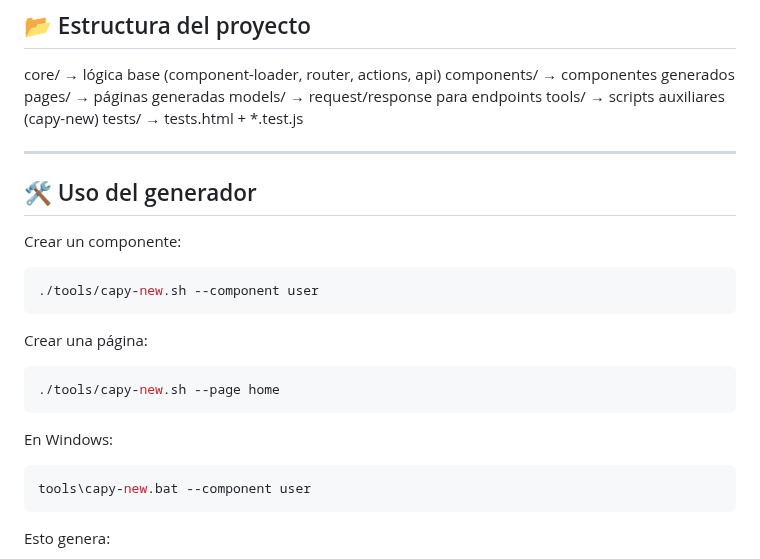
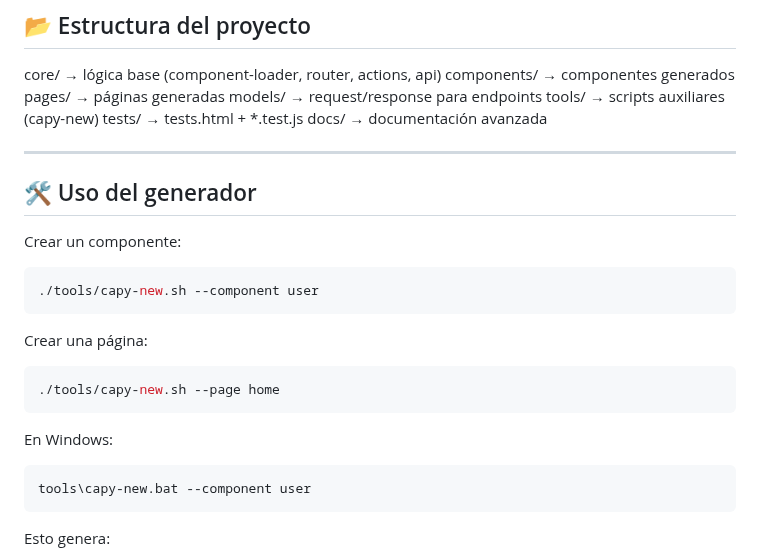
Before and after one commit to CapyLab-Org/CapyFront, a Markdown page: README.md, the part around one of its changes. Drawn GitHub-style.

````diff
--- a/README.md
+++ b/README.md
@@ -30,6 +30,7 @@ pages/         → páginas generadas
 models/        → request/response para endpoints
 tools/         → scripts auxiliares (capy-new)
 tests/         → tests.html + *.test.js
+docs/          → documentación avanzada
 
 ---
 
@@ -49,7 +50,7 @@ Crear una página:
 
 En Windows:
 
-```bash
+```bat
 tools\capy-new.bat --component user
 ```
 
````
Also changed, not shown: other parts of README.md (+27 -3 lines), CHANGELOG.md (+1 -1 lines), docs/advanced.md (added, +154 -0 lines), docs/api.md (added, +109 -0 lines), docs/architecture.md (added, +86 -0 lines), docs/examples.md (added, +142 -0 lines), public/assets/emoji.png.
